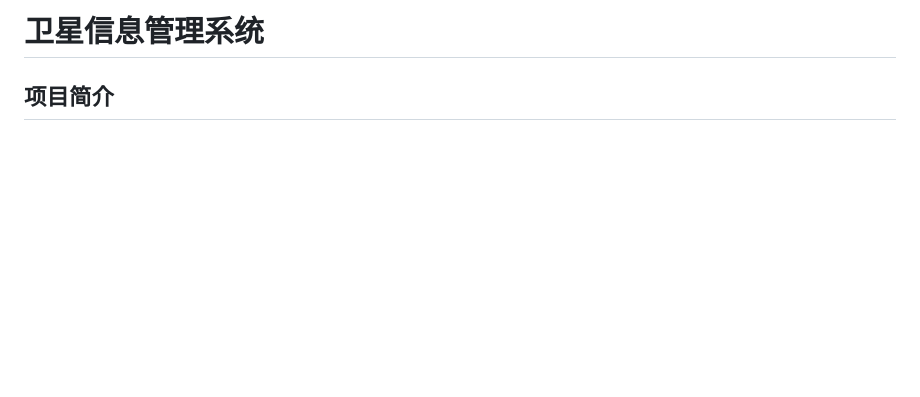
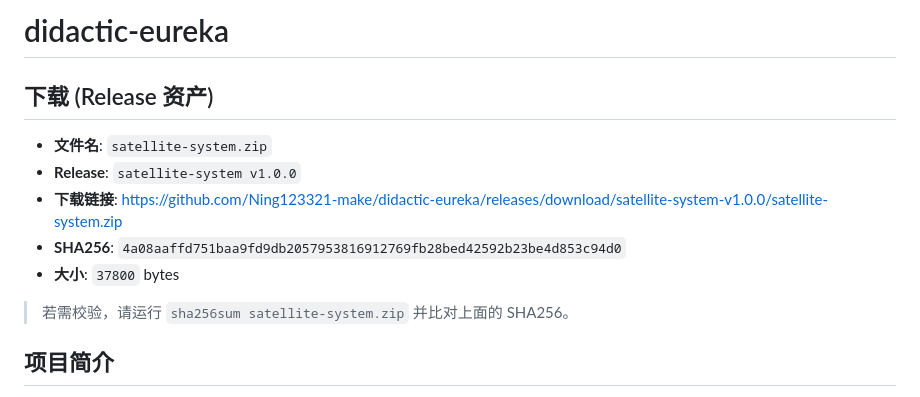
Before and after one commit to Ning123321-make/didactic-eureka, a Markdown page: README.md, the part around the change. Drawn GitHub-style; blank space fills up the shorter version.

Commit message:
Update README with download links and checksum

```diff
--- a/README.md
+++ b/README.md
@@ -1,4 +1,14 @@
-# 卫星信息管理系统
+# didactic-eureka
+
+## 下载 (Release 资产)
+
+- **文件名**: `satellite-system.zip`
+- **Release**: `satellite-system v1.0.0`
+- **下载链接**: https://github.com/Ning123321-make/didactic-eureka/releases/download/satellite-system-v1.0.0/satellite-system.zip
+- **SHA256**: `4a08aaffd751baa9fd9db2057953816912769fb28bed42592b23be4d853c94d0`
+- **大小**: `37800` bytes
+
+> 若需校验，请运行 `sha256sum satellite-system.zip` 并比对上面的 SHA256。
 
 ## 项目简介
 
```
